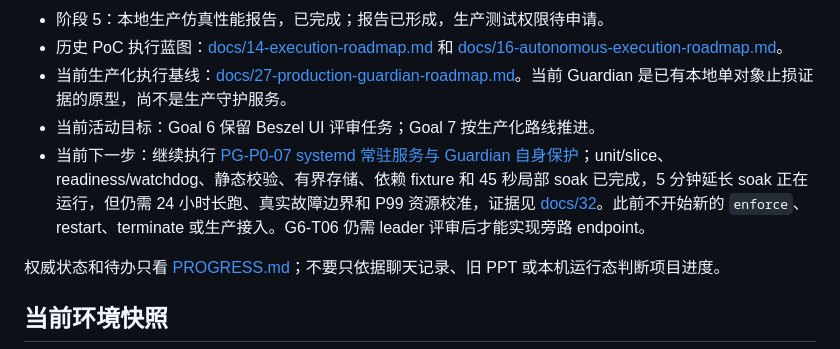
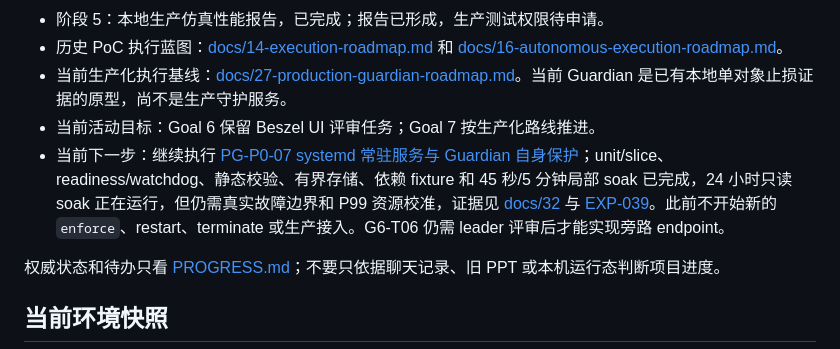
Before and after one commit to fcsfang/server-resource-guardian, a Markdown page: README.md, the part around the change. Drawn GitHub-style.

Commit message:
docs: reflect active 24h guardian soak

```diff
--- a/README.md
+++ b/README.md
@@ -54,7 +54,7 @@
 - 历史 PoC 执行蓝图：[docs/14-execution-roadmap.md](docs/14-execution-roadmap.md) 和 [docs/16-autonomous-execution-roadmap.md](docs/16-autonomous-execution-roadmap.md)。
 - 当前生产化执行基线：[docs/27-production-guardian-roadmap.md](docs/27-production-guardian-roadmap.md)。当前 Guardian 是已有本地单对象止损证据的原型，尚不是生产守护服务。
 - 当前活动目标：Goal 6 保留 Beszel UI 评审任务；Goal 7 按生产化路线推进。
-- 当前下一步：继续执行 [PG-P0-07 systemd 常驻服务与 Guardian 自身保护](docs/27-production-guardian-roadmap.md#pg-p0-07-systemd-常驻服务与-guardian-自身保护)；unit/slice、readiness/watchdog、静态校验、有界存储、依赖 fixture 和 45 秒局部 soak 已完成，5 分钟延长 soak 正在运行，但仍需 24 小时长跑、真实故障边界和 P99 资源校准，证据见 [docs/32](docs/32-guardian-systemd-runtime.md)。此前不开始新的 `enforce`、restart、terminate 或生产接入。G6-T06 仍需 leader 评审后才能实现旁路 endpoint。
+- 当前下一步：继续执行 [PG-P0-07 systemd 常驻服务与 Guardian 自身保护](docs/27-production-guardian-roadmap.md#pg-p0-07-systemd-常驻服务与-guardian-自身保护)；unit/slice、readiness/watchdog、静态校验、有界存储、依赖 fixture 和 45 秒/5 分钟局部 soak 已完成，24 小时只读 soak 正在运行，但仍需真实故障边界和 P99 资源校准，证据见 [docs/32](docs/32-guardian-systemd-runtime.md) 与 [EXP-039](experiments/EXP-039-2026-09-20-24h-observer-soak/record.md)。此前不开始新的 `enforce`、restart、terminate 或生产接入。G6-T06 仍需 leader 评审后才能实现旁路 endpoint。
 
 权威状态和待办只看 [PROGRESS.md](PROGRESS.md)；不要只依据聊天记录、旧 PPT 或本机运行态判断项目进度。
 
```
